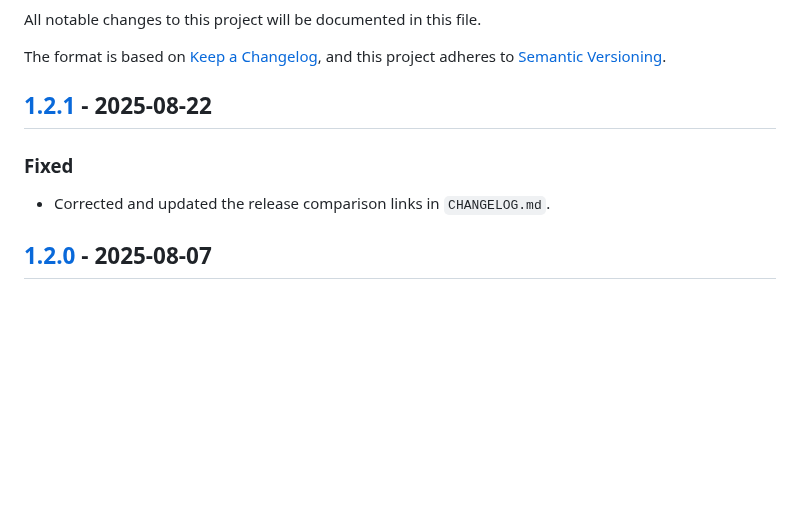
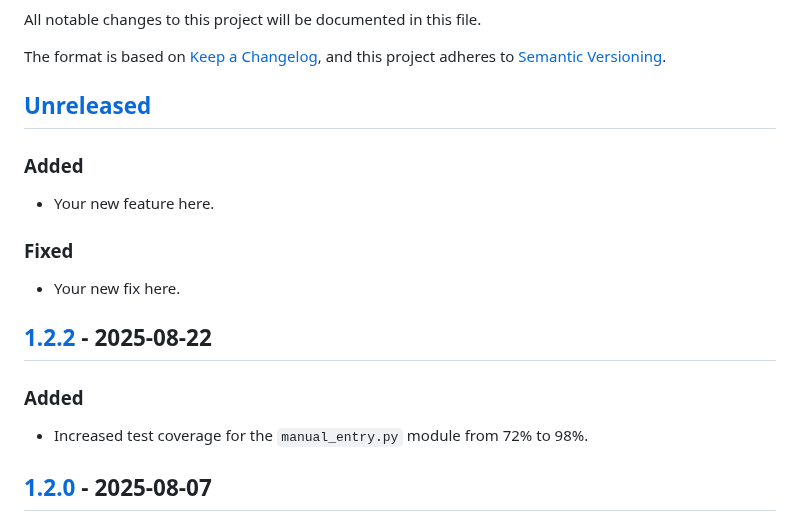
Before and after one commit to PPeitsch/TimeTrack, a Markdown page: CHANGELOG.md, the part around one of its changes. Drawn GitHub-style; blank space fills up the shorter version.

Commit message:
docs: Add release notes for version 1.2.2
- Reverts accidental changes from a previous task.
- Adds release notes for the test coverage increase in `manual_entry.py`.
- Updates the release comparison links.

```diff
--- a/CHANGELOG.md
+++ b/CHANGELOG.md
@@ -5,10 +5,20 @@ All notable changes to this project will be documented in this file.
 The format is based on [Keep a Changelog](https://keepachangelog.com/en/1.0.0/),
 and this project adheres to [Semantic Versioning](https://semver.org/spec/v2.0.0.html).
 
-## [1.2.1] - 2025-08-22
+## [Unreleased]
+
+### Added
+- Your new feature here.
 
 ### Fixed
-- Corrected and updated the release comparison links in `CHANGELOG.md`.
+- Your new fix here.
+
+
+## [1.2.2] - 2025-08-22
+
+### Added
+- Increased test coverage for the `manual_entry.py` module from 72% to 98%.
+
 
 ## [1.2.0] - 2025-08-07
 
```
Also changed, not shown: other parts of CHANGELOG.md (+2 -1 lines).
